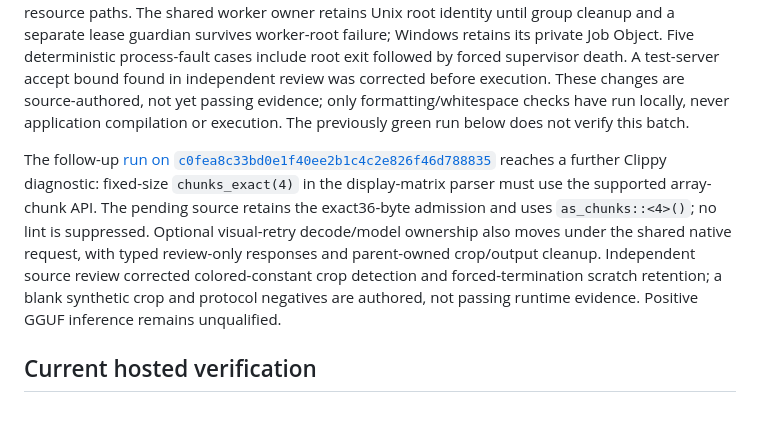
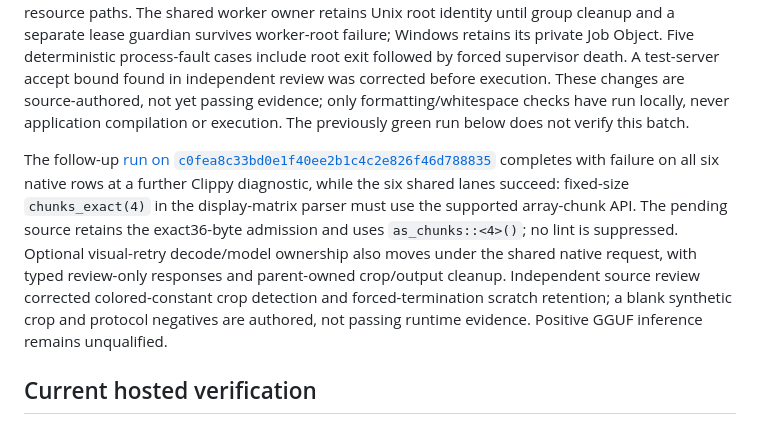
Before and after one commit to KiaroSama/Numera-Video-Sub-Finder, a Markdown page: docs/validation.md, the part around the change. Rendered like a GitHub page.

Commit message:
docs: record native verification outcome
Co-Authored-By: Claude Opus 5 (1M context) <noreply@anthropic.com>

```diff
--- a/docs/validation.md
+++ b/docs/validation.md
@@ -8,7 +8,7 @@ Updated: 2026-10-26. **NOT a release acceptance report.** Hosted observations be
 
 The integrated batch adds displayed square-pixel geometry and eight orthogonal display orientations, FFmpeg9 metadata-aware SDR/HDR conversion, source-PTS duration handling, real loopback transfer faults and100000-cue edit/rollback stress. Desktop source probing, preview, suggestions and cue recognition now use a hidden matching-source CLI child with typed bounded results and selected resource paths. The shared worker owner retains Unix root identity until group cleanup and a separate lease guardian survives worker-root failure; Windows retains its private Job Object. Five deterministic process-fault cases include root exit followed by forced supervisor death. A test-server accept bound found in independent review was corrected before execution. These changes are source-authored, not yet passing evidence; only formatting/whitespace checks have run locally, never application compilation or execution. The previously green run below does not verify this batch.
 
-The follow-up [run on `c0fea8c33bd0e1f40ee2b1c4c2e826f46d788835`](https://github.com/KiaroSama/Numera-Video-Sub-Finder/actions/runs/40249243086) reaches a further Clippy diagnostic: fixed-size `chunks_exact(4)` in the display-matrix parser must use the supported array-chunk API. The pending source retains the exact36-byte admission and uses `as_chunks::<4>()`; no lint is suppressed. Optional visual-retry decode/model ownership also moves under the shared native request, with typed review-only responses and parent-owned crop/output cleanup. Independent source review corrected colored-constant crop detection and forced-termination scratch retention; a blank synthetic crop and protocol negatives are authored, not passing runtime evidence. Positive GGUF inference remains unqualified.
+The follow-up [run on `c0fea8c33bd0e1f40ee2b1c4c2e826f46d788835`](https://github.com/KiaroSama/Numera-Video-Sub-Finder/actions/runs/40249243086) completes with failure on all six native rows at a further Clippy diagnostic, while the six shared lanes succeed: fixed-size `chunks_exact(4)` in the display-matrix parser must use the supported array-chunk API. The pending source retains the exact36-byte admission and uses `as_chunks::<4>()`; no lint is suppressed. Optional visual-retry decode/model ownership also moves under the shared native request, with typed review-only responses and parent-owned crop/output cleanup. Independent source review corrected colored-constant crop detection and forced-termination scratch retention; a blank synthetic crop and protocol negatives are authored, not passing runtime evidence. Positive GGUF inference remains unqualified.
 
 ## Current hosted verification
 
```
